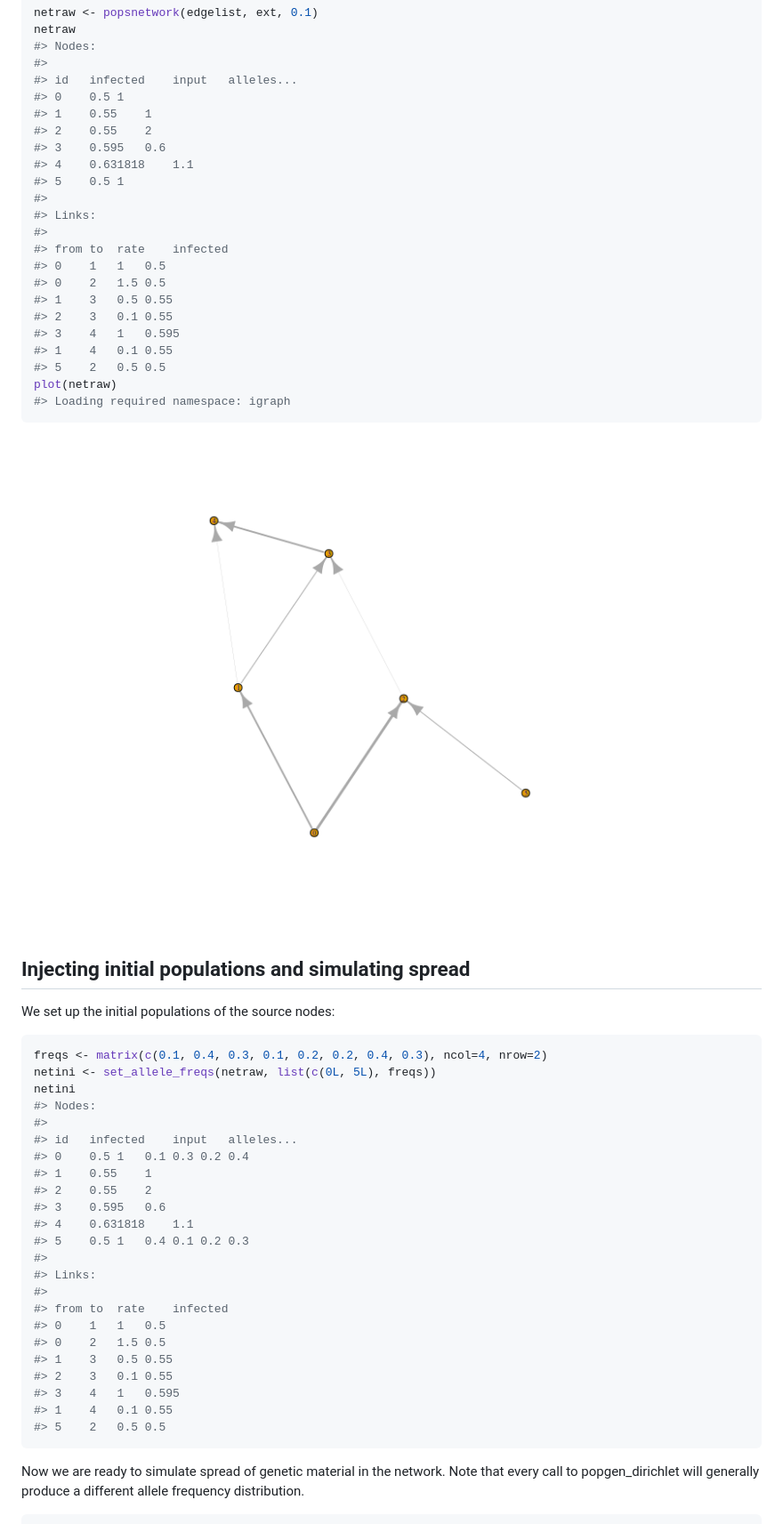
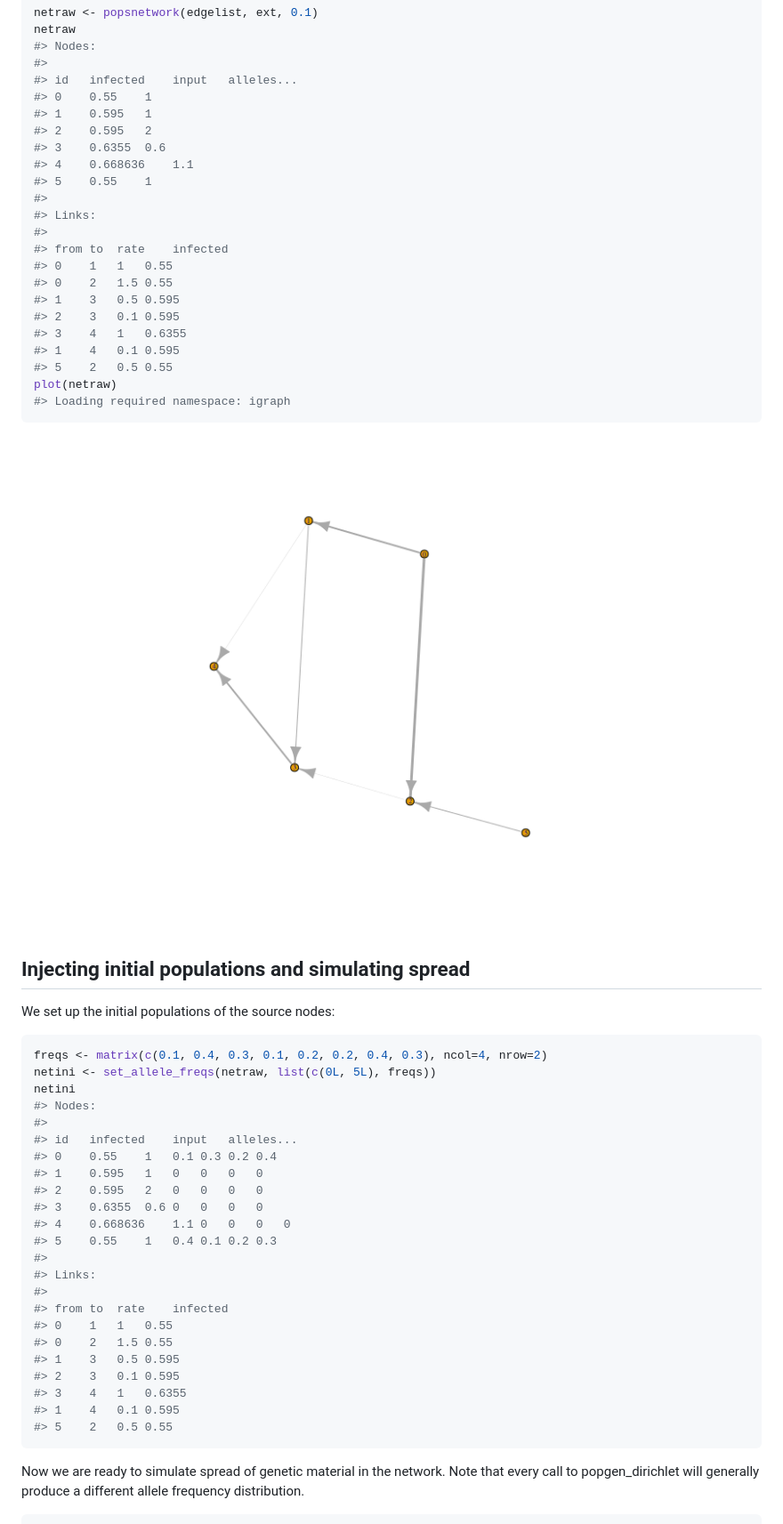
Before and after one commit to mhinsch/rpathsonpaths, a Markdown page: README.md, the part around the change printed below. Shown: that part at 89% size. GitHub-like rendering; pictures changed too: figs/popsnetwork-1.png.

````diff
--- a/README.md
+++ b/README.md
@@ -80,23 +88,23 @@ netraw
 #> Nodes:
 #>
 #> id   infected    input   alleles...
-#> 0    0.5 1
-#> 1    0.55    1
-#> 2    0.55    2
-#> 3    0.595   0.6
-#> 4    0.631818    1.1
-#> 5    0.5 1
+#> 0    0.55    1
+#> 1    0.595   1
+#> 2    0.595   2
+#> 3    0.6355  0.6
+#> 4    0.668636    1.1
+#> 5    0.55    1
 #>
 #> Links:
 #>
 #> from to  rate    infected
-#> 0    1   1   0.5
-#> 0    2   1.5 0.5
-#> 1    3   0.5 0.55
-#> 2    3   0.1 0.55
-#> 3    4   1   0.595
-#> 1    4   0.1 0.55
-#> 5    2   0.5 0.5
+#> 0    1   1   0.55
+#> 0    2   1.5 0.55
+#> 1    3   0.5 0.595
+#> 2    3   0.1 0.595
+#> 3    4   1   0.6355
+#> 1    4   0.1 0.595
+#> 5    2   0.5 0.55
 plot(netraw)
 #> Loading required namespace: igraph
 ```
@@ -115,23 +123,23 @@ netini
 #> Nodes:
 #>
 #> id   infected    input   alleles...
-#> 0    0.5 1   0.1 0.3 0.2 0.4
-#> 1    0.55    1
-#> 2    0.55    2
-#> 3    0.595   0.6
-#> 4    0.631818    1.1
-#> 5    0.5 1   0.4 0.1 0.2 0.3
+#> 0    0.55    1   0.1 0.3 0.2 0.4
+#> 1    0.595   1   0   0   0   0
+#> 2    0.595   2   0   0   0   0
+#> 3    0.6355  0.6 0   0   0   0
+#> 4    0.668636    1.1 0   0   0   0
+#> 5    0.55    1   0.4 0.1 0.2 0.3
 #>
 #> Links:
 #>
 #> from to  rate    infected
-#> 0    1   1   0.5
-#> 0    2   1.5 0.5
-#> 1    3   0.5 0.55
-#> 2    3   0.1 0.55
-#> 3    4   1   0.595
-#> 1    4   0.1 0.55
-#> 5    2   0.5 0.5
+#> 0    1   1   0.55
+#> 0    2   1.5 0.55
+#> 1    3   0.5 0.595
+#> 2    3   0.1 0.595
+#> 3    4   1   0.6355
+#> 1    4   0.1 0.595
+#> 5    2   0.5 0.55
 ```
 
 Now we are ready to simulate spread of genetic material in the network. Note that every call to popgen\_dirichlet will generally produce a different allele frequency distribution.
````
Also changed, not shown: other parts of README.md (+38 -30 lines).
